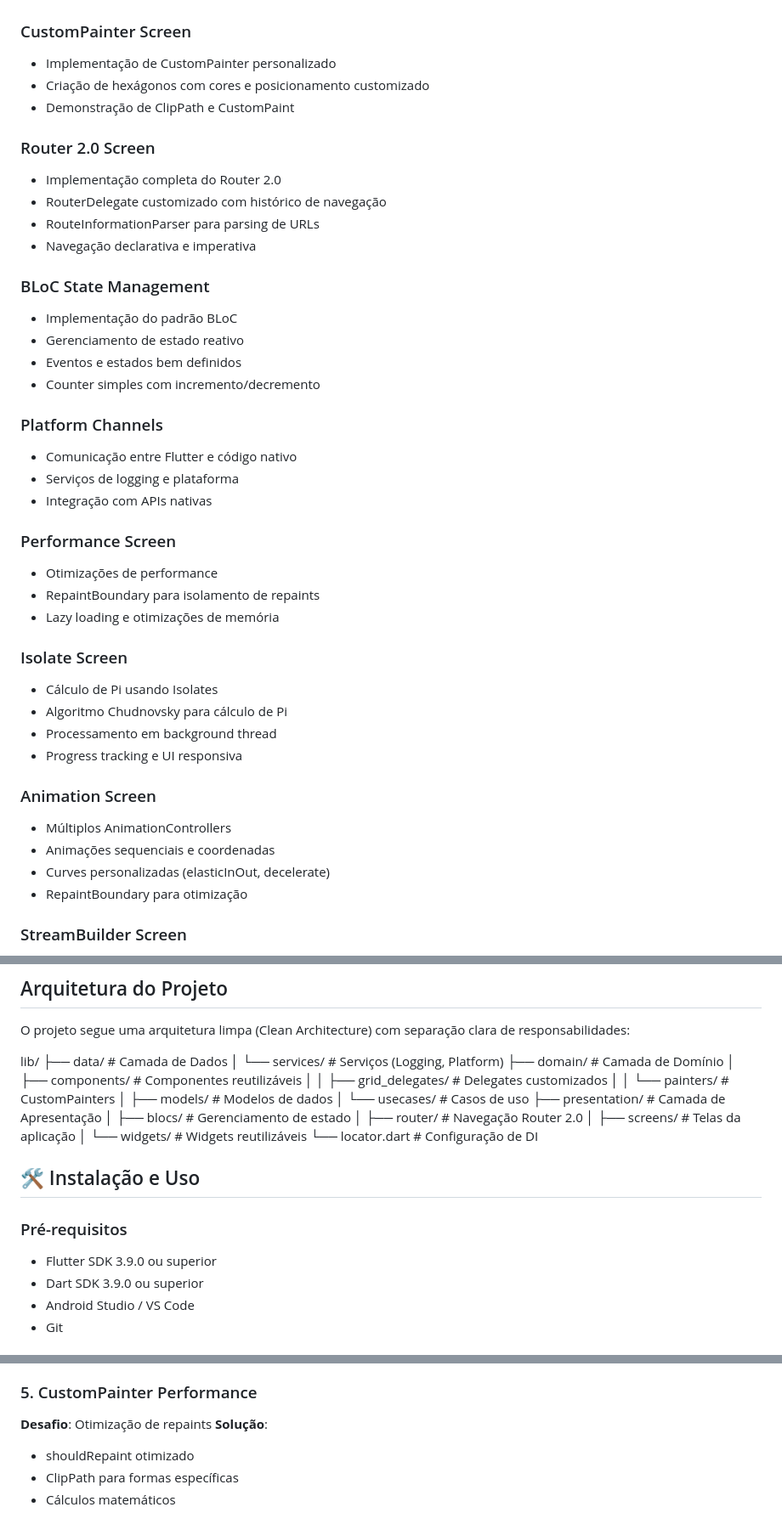
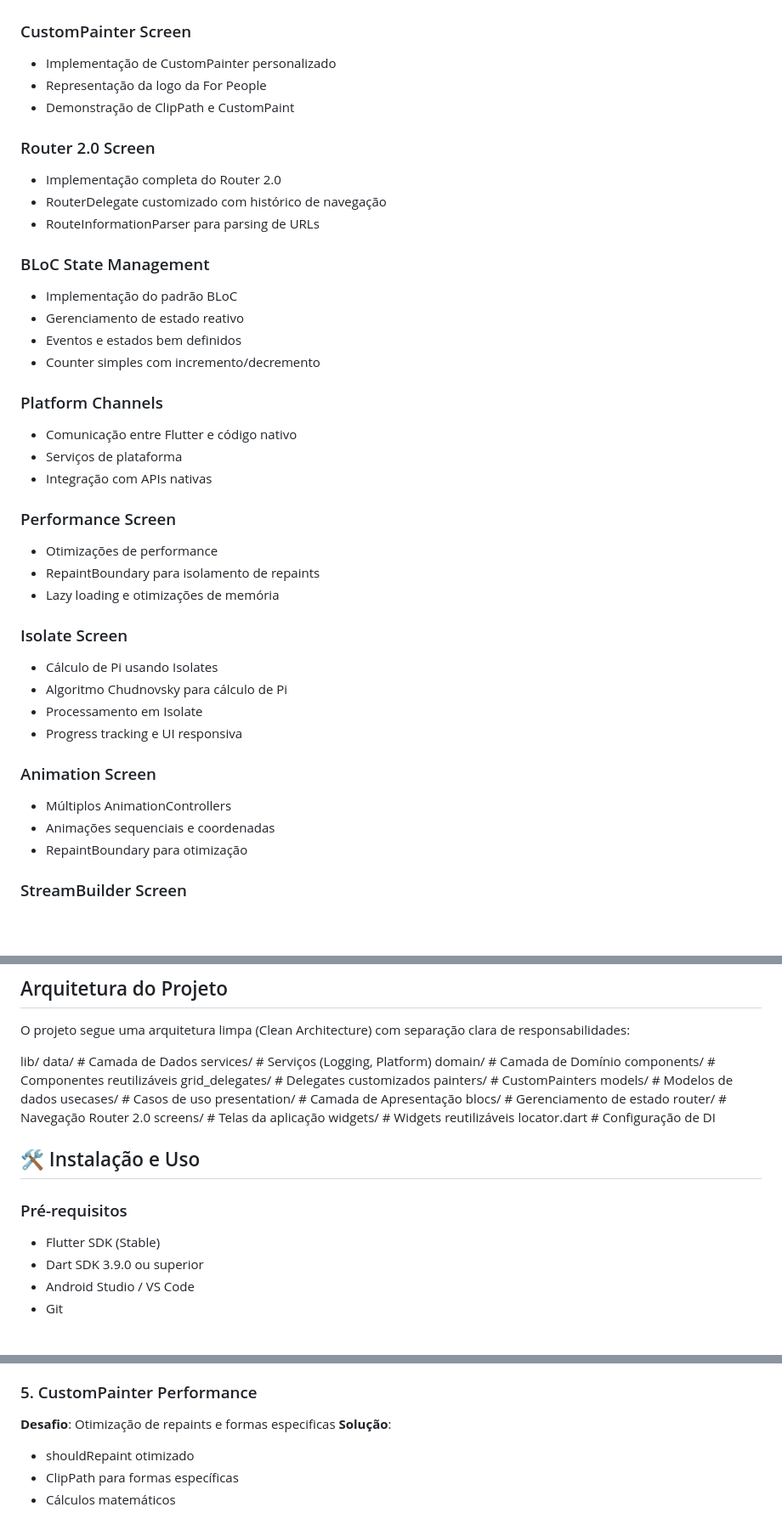
Before and after one commit to VitorPaulo21/flutter_skill_playground, a Markdown page: README.md, 3 parts joined by grey strips. Shown at 85% size. Drawn GitHub-style; blank space fills up the shorter version.

Commit message:
correção readme

```diff
--- a/README.md
+++ b/README.md
@@ -17,14 +17,13 @@ Um playground interativo que demonstra diversas funcionalidades avançadas do Fl
 
 ### CustomPainter Screen
 - Implementação de CustomPainter personalizado
-- Criação de hexágonos com cores e posicionamento customizado
+- Representação da logo da For People
 - Demonstração de ClipPath e CustomPaint
 
 ### Router 2.0 Screen
 - Implementação completa do Router 2.0
 - RouterDelegate customizado com histórico de navegação
 - RouteInformationParser para parsing de URLs
-- Navegação declarativa e imperativa
 
 ### BLoC State Management
 - Implementação do padrão BLoC
@@ -34,7 +33,7 @@ Um playground interativo que demonstra diversas funcionalidades avançadas do Fl
 
 ### Platform Channels
 - Comunicação entre Flutter e código nativo
-- Serviços de logging e plataforma
+- Serviços de plataforma
 - Integração com APIs nativas
 
 ### Performance Screen
@@ -45,13 +44,12 @@ Um playground interativo que demonstra diversas funcionalidades avançadas do Fl
 ### Isolate Screen
 - Cálculo de Pi usando Isolates
 - Algoritmo Chudnovsky para cálculo de Pi
-- Processamento em background thread
+- Processamento em Isolate
 - Progress tracking e UI responsiva
 
 ### Animation Screen
 - Múltiplos AnimationControllers
 - Animações sequenciais e coordenadas
-- Curves personalizadas (elasticInOut, decelerate)
 - RepaintBoundary para otimização
 
 ### StreamBuilder Screen
@@ -75,26 +73,26 @@ Um playground interativo que demonstra diversas funcionalidades avançadas do Fl
 O projeto segue uma arquitetura limpa (Clean Architecture) com separação clara de responsabilidades:
 
 lib/
-├── data/ # Camada de Dados
-│ └── services/ # Serviços (Logging, Platform)
-├── domain/ # Camada de Domínio
-│ ├── components/ # Componentes reutilizáveis
-│ │ ├── grid_delegates/ # Delegates customizados
-│ │ └── painters/ # CustomPainters
-│ ├── models/ # Modelos de dados
-│ └── usecases/ # Casos de uso
-├── presentation/ # Camada de Apresentação
-│ ├── blocs/ # Gerenciamento de estado
-│ ├── router/ # Navegação Router 2.0
-│ ├── screens/ # Telas da aplicação
-│ └── widgets/ # Widgets reutilizáveis
-└── locator.dart # Configuração de DI
+    data/ # Camada de Dados
+        services/ # Serviços (Logging, Platform)
+    domain/ # Camada de Domínio
+        components/ # Componentes reutilizáveis
+            grid_delegates/ # Delegates customizados
+            painters/ # CustomPainters
+        models/ # Modelos de dados
+        usecases/ # Casos de uso
+    presentation/ # Camada de Apresentação
+        blocs/ # Gerenciamento de estado
+        router/ # Navegação Router 2.0
+        screens/ # Telas da aplicação
+        widgets/ # Widgets reutilizáveis
+    locator.dart # Configuração de DI
 
 
 ## 🛠️ Instalação e Uso
 
 ### Pré-requisitos
-- Flutter SDK 3.9.0 ou superior
+- Flutter SDK (Stable)
 - Dart SDK 3.9.0 ou superior
 - Android Studio / VS Code
 - Git
@@ -206,7 +203,7 @@ flutter pub upgrade
 - RepaintBoundary para otimização
 
 ### 5. CustomPainter Performance
-**Desafio**: Otimização de repaints
+**Desafio**: Otimização de repaints e formas especificas
 **Solução**:
 - shouldRepaint otimizado
 - ClipPath para formas específicas
```
Also changed, not shown: other parts of README.md (+0 -1 lines).
